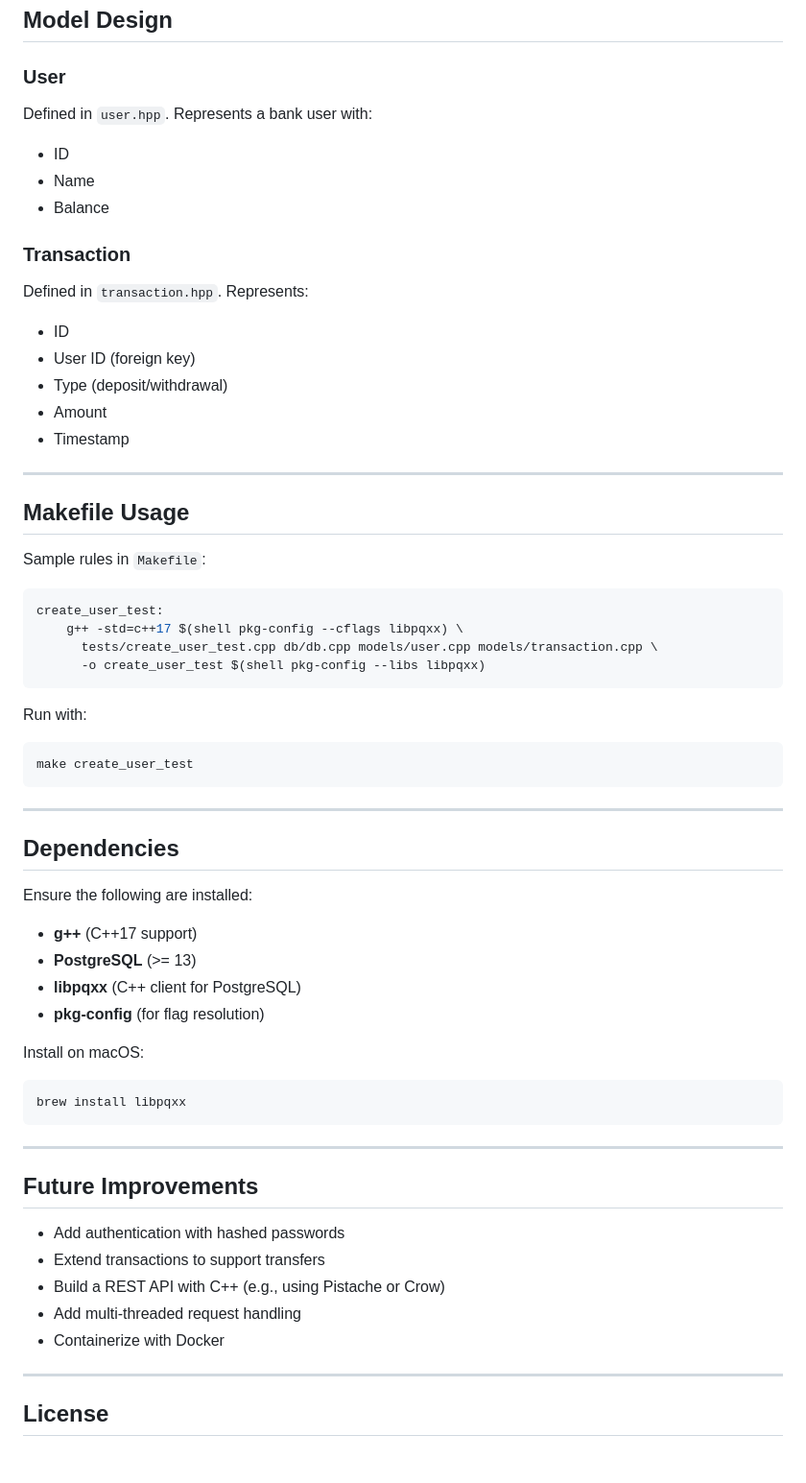
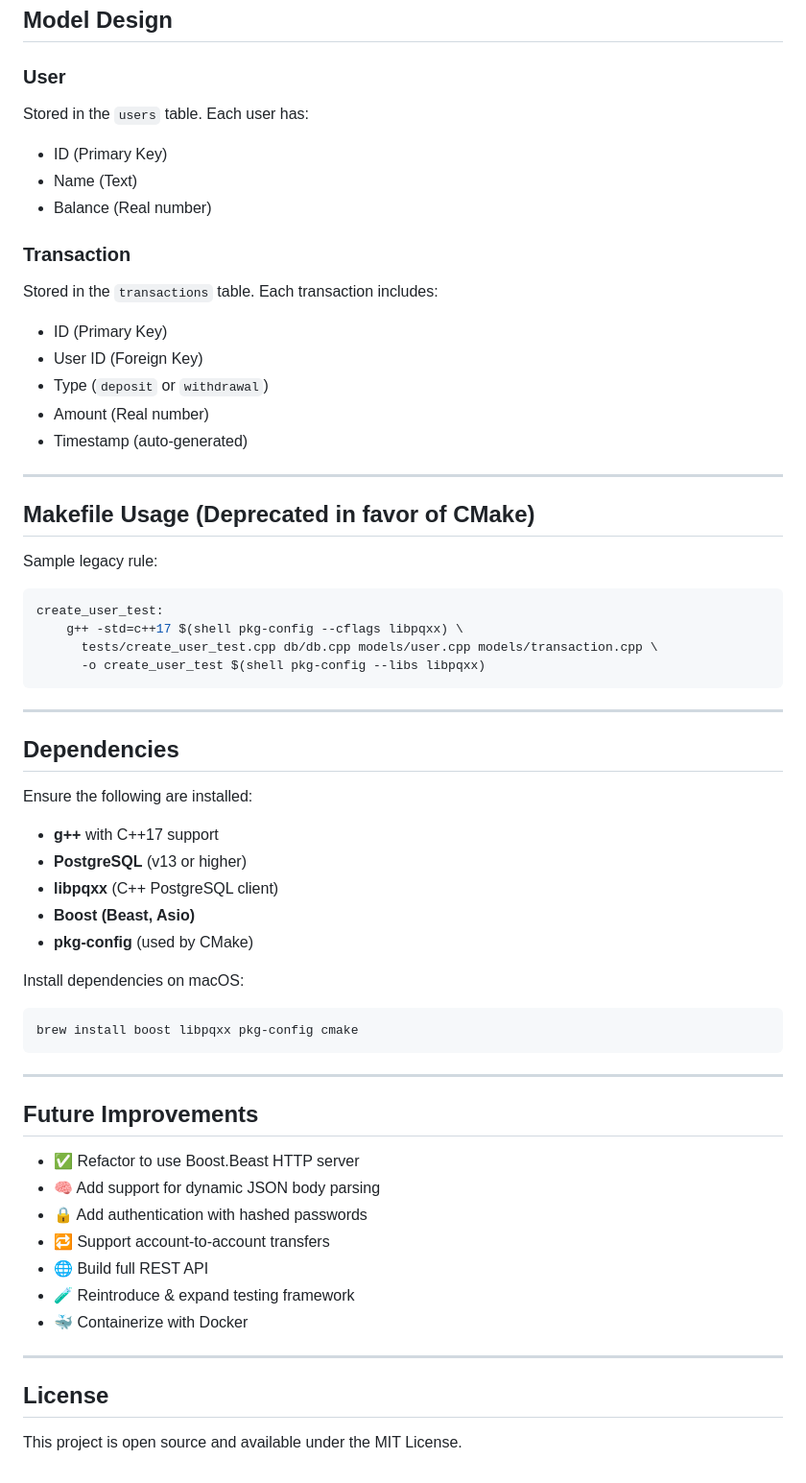
Before and after one commit to ayaancodes/OnlineBankingSystem, a Markdown page: readme.md, the part around one of its changes. Shown at 96% size. Rendered like a GitHub page.

````diff
--- a/readme.md
+++ b/readme.md
@@ -157,27 +147,27 @@ Exit psql:
 
 ### User
 
-Defined in `user.hpp`. Represents a bank user with:
+Stored in the `users` table. Each user has:
 
-- ID
-- Name
-- Balance
+- ID (Primary Key)
+- Name (Text)
+- Balance (Real number)
 
 ### Transaction
 
-Defined in `transaction.hpp`. Represents:
+Stored in the `transactions` table. Each transaction includes:
 
-- ID
-- User ID (foreign key)
-- Type (deposit/withdrawal)
-- Amount
-- Timestamp
+- ID (Primary Key)
+- User ID (Foreign Key)
+- Type (`deposit` or `withdrawal`)
+- Amount (Real number)
+- Timestamp (auto-generated)
 
 ---
 
-## Makefile Usage
+## Makefile Usage (Deprecated in favor of CMake)
 
-Sample rules in `Makefile`:
+Sample legacy rule:
 
 ```makefile
 create_user_test:
@@ -186,39 +176,38 @@ create_user_test:
 	  -o create_user_test $(shell pkg-config --libs libpqxx)
 ```
 
-Run with:
-
-```bash
-make create_user_test
-```
-
 ---
 
 ## Dependencies
 
 Ensure the following are installed:
 
-- **g++** (C++17 support)
-- **PostgreSQL** (>= 13)
-- **libpqxx** (C++ client for PostgreSQL)
-- **pkg-config** (for flag resolution)
+- **g++** with C++17 support
+- **PostgreSQL** (v13 or higher)
+- **libpqxx** (C++ PostgreSQL client)
+- **Boost (Beast, Asio)**
+- **pkg-config** (used by CMake)
 
-Install on macOS:
+Install dependencies on macOS:
 
 ```bash
-brew install libpqxx
+brew install boost libpqxx pkg-config cmake
 ```
 
 ---
 
 ## Future Improvements
 
-- Add authentication with hashed passwords
-- Extend transactions to support transfers
-- Build a REST API with C++ (e.g., using Pistache or Crow)
-- Add multi-threaded request handling
-- Containerize with Docker
+- ✅ Refactor to use Boost.Beast HTTP server
+- 🧠 Add support for dynamic JSON body parsing
+- 🔒 Add authentication with hashed passwords
+- 🔁 Support account-to-account transfers
+- 🌐 Build full REST API
+- 🧪 Reintroduce & expand testing framework
+- 🐳 Containerize with Docker
 
 ---
 
 ## License
+
+This project is open source and available under the MIT License.
````
Also changed, not shown: other parts of readme.md (+48 -58 lines).
